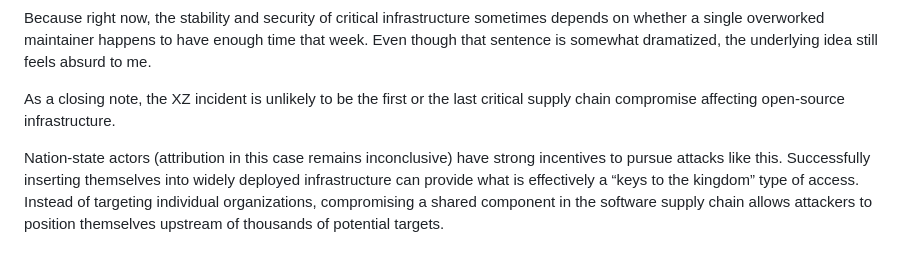
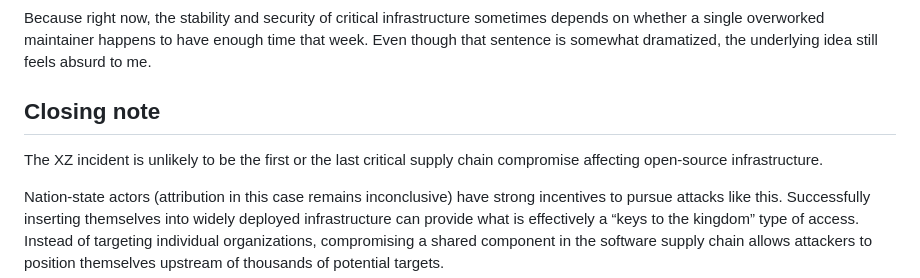
Before and after one commit to Krisbis/website2.0, a Markdown page: blog/posts/xz-utils-backdoor.md, the part around the change. Drawn GitHub-style; blank space fills up the shorter version.

Commit message:
Small tweaks

```diff
--- a/blog/posts/xz-utils-backdoor.md
+++ b/blog/posts/xz-utils-backdoor.md
@@ -210,7 +210,9 @@ Organizations that build products and infrastructure on top of these projects be
 
 Because right now, the stability and security of critical infrastructure sometimes depends on whether a single overworked maintainer happens to have enough time that week. Even though that sentence is somewhat dramatized, the underlying idea still feels absurd to me.
 
-As a closing note, the XZ incident is unlikely to be the first or the last critical supply chain compromise affecting open-source infrastructure.
+## Closing note
+
+The XZ incident is unlikely to be the first or the last critical supply chain compromise affecting open-source infrastructure.
 
 Nation-state actors (attribution in this case remains inconclusive) have strong incentives to pursue attacks like this. Successfully inserting themselves into widely deployed infrastructure can provide what is effectively a “keys to the kingdom” type of access. Instead of targeting individual organizations, compromising a shared component in the software supply chain allows attackers to position themselves upstream of thousands of potential targets.
 
```
